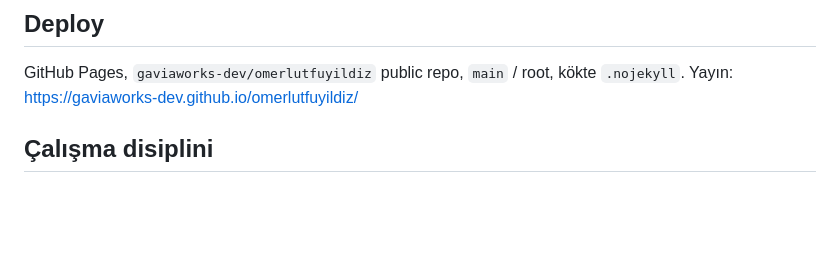
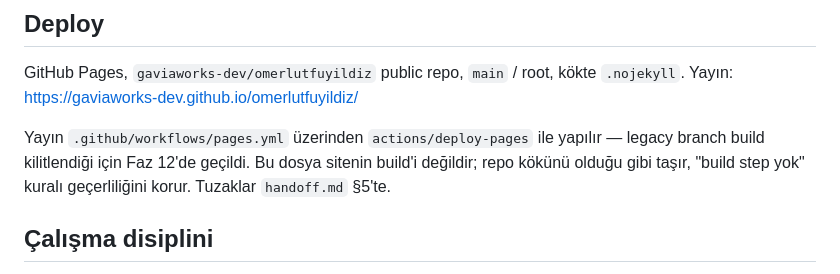
Before and after one commit to gaviaworks-dev/omerlutfuyildiz, a Markdown page: CLAUDE.md, the part around the change. Drawn GitHub-style; blank space fills up the shorter version.

```diff
--- a/CLAUDE.md
+++ b/CLAUDE.md
@@ -95,6 +95,11 @@ Ayrı concern = ayrı commit. Commit/push yalnızca kullanıcı isteyince.
 ## Deploy
 GitHub Pages, `gaviaworks-dev/omerlutfuyildiz` public repo, `main` / root,
 kökte `.nojekyll`. Yayın: https://gaviaworks-dev.github.io/omerlutfuyildiz/
+
+Yayın `.github/workflows/pages.yml` üzerinden `actions/deploy-pages` ile
+yapılır — legacy branch build kilitlendiği için Faz 12'de geçildi. Bu dosya
+sitenin build'i değildir; repo kökünü olduğu gibi taşır, "build step yok"
+kuralı geçerliliğini korur. Tuzaklar `handoff.md` §5'te.
 
 ## Çalışma disiplini
 Faz faz ilerlenir, her faz sonunda DUR + onay. Faz atlanmaz. Faz kapsamı
```
Also changed, not shown: handoff.md (+17 -6 lines).
